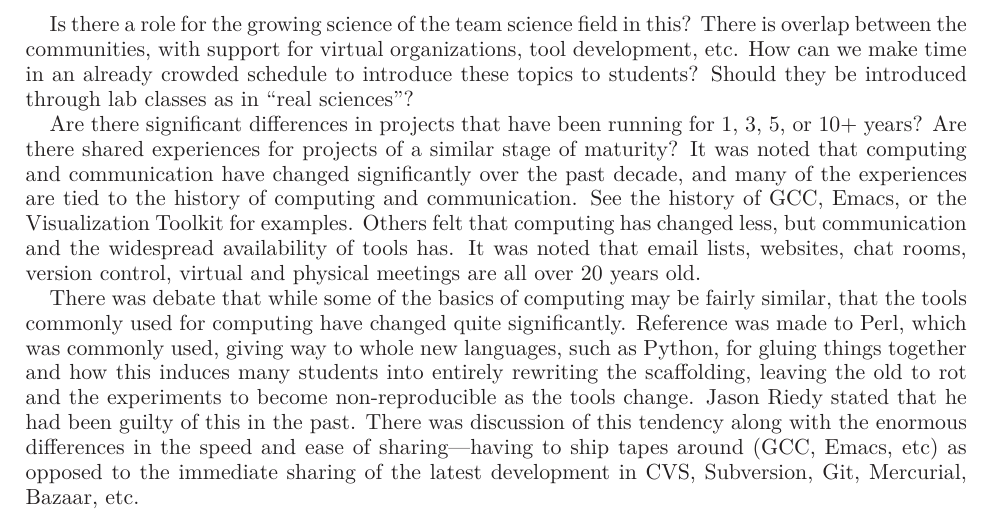
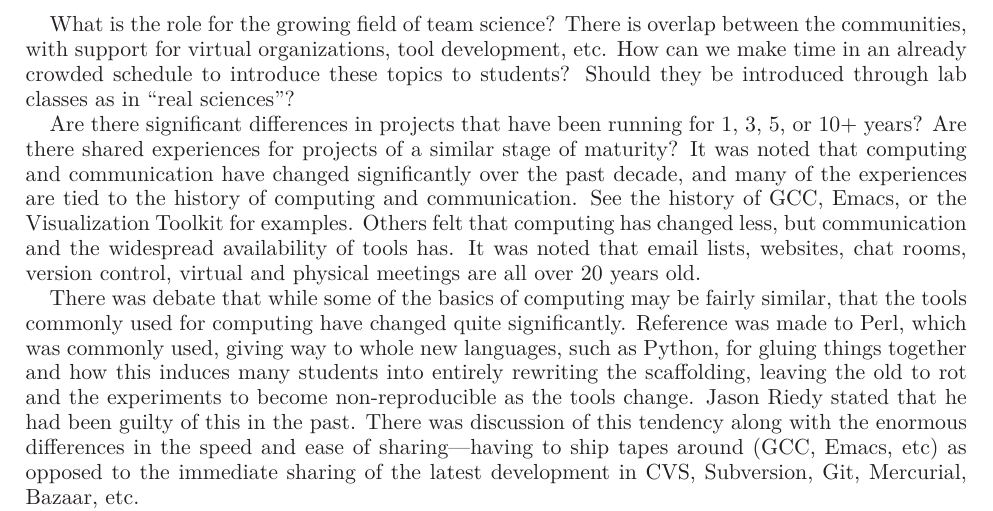
Before and after one commit to WSSSPE/meetings, a LaTeX paper (WSSSPE1_report/WSSSPE1_summary_report.tex): part of page 8 of 23, cut so that both start at the same text. Compiled offline with LaTeX, dvips and Ghostscript.

Commit message:
reformulate sentence

```diff
--- a/WSSSPE1_report/WSSSPE1_summary_report.tex
+++ b/WSSSPE1_report/WSSSPE1_summary_report.tex
@@ -546,7 +546,7 @@ domain community, with responses that this really depends on the specific
 problem---translators and T-shaped people are important. Why aren't academic
 communities taught how to evaluate cross-disciplinary work well?
 
-Is there a role for the growing science of the team science field in this? There
+What is the role for the growing field of team science? There
 is overlap between the communities, with support for virtual organizations,
 tool development, etc. How can we make time in an already crowded schedule to
 introduce these topics to students? Should they be introduced through lab
```
